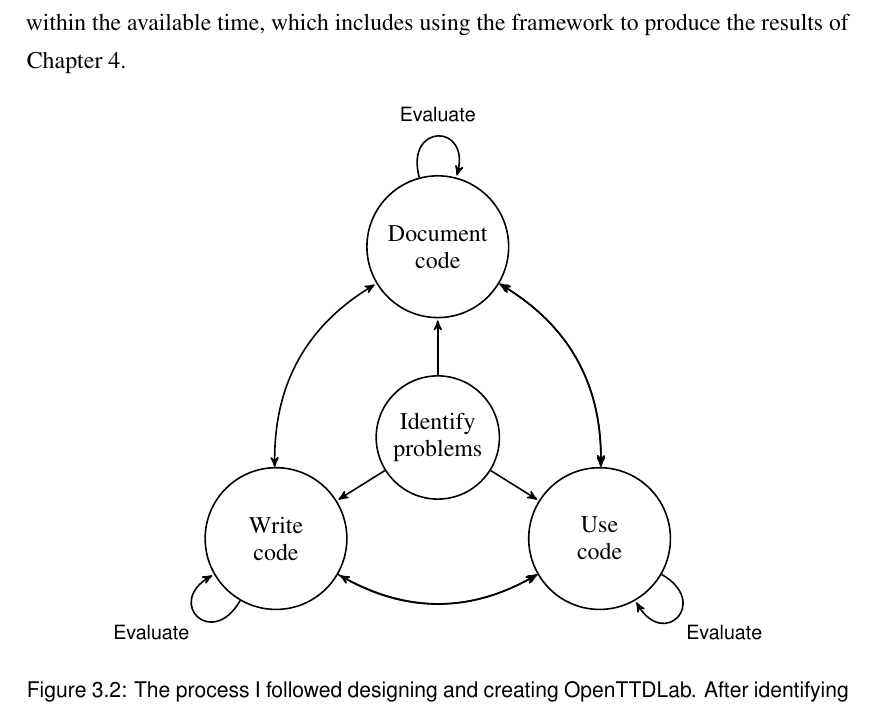
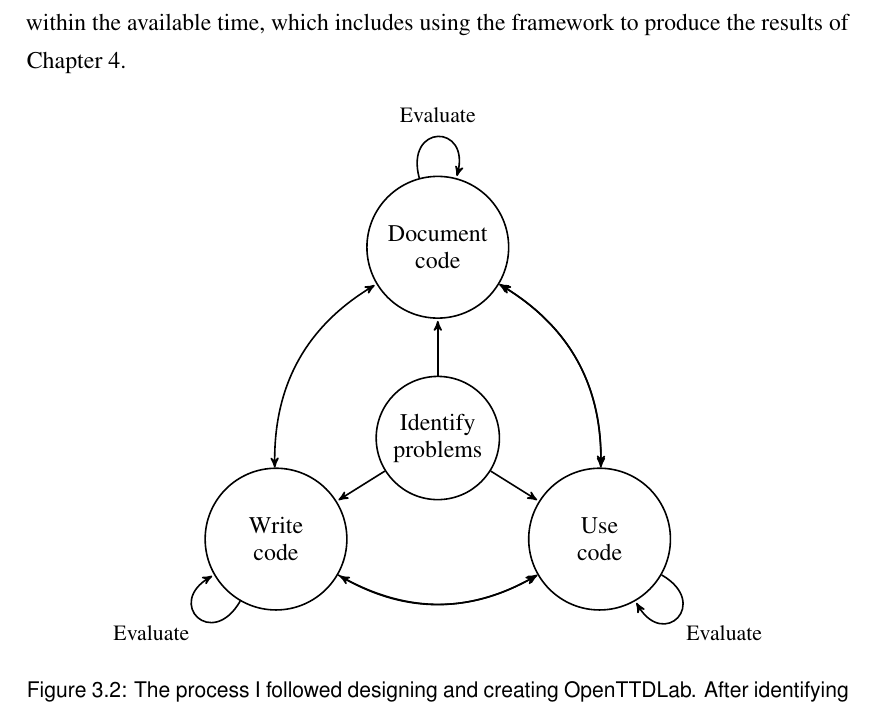
Before and after one commit to michalc/OpenTTDLab-MSc-Dissertation, a LaTeX thesis (main.tex): part of page 17 of 46, cut so that both start at the same text. Compiled offline with pdfLaTeX.

Commit message:
Updates from Overleaf

```diff
--- a/main.tex
+++ b/main.tex
@@ -288,7 +288,7 @@ This leads to the main downside of this process. While the process allowed a hig
     \node[main node, align=center,minimum size=2.5cm] (docs) [position=-148:1cm from reqs] {Write\\[-2mm]code};
     \node[main node, align=center,minimum size=2.5cm] (expe) [position=-32:1cm from reqs] {Use\\[-2mm]code};
 
-    \path[every node/.style={font=\sffamily\small}]
+    \path[every node/.style={font=\small}]
         (reqs) edge [] node[] {} (code)
                edge [] node[] {} (expe)
                edge [] node[] {} (docs)
```
